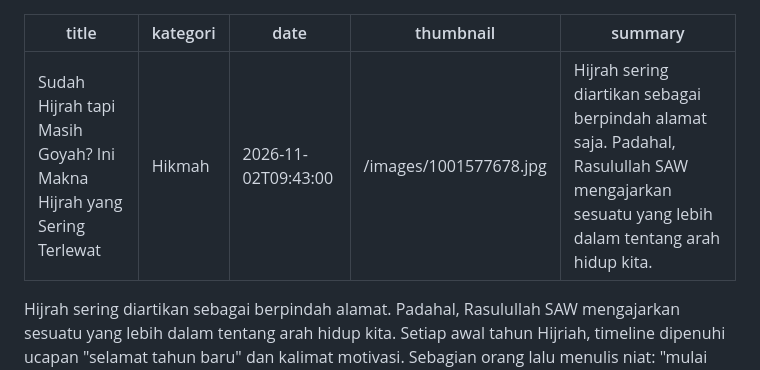
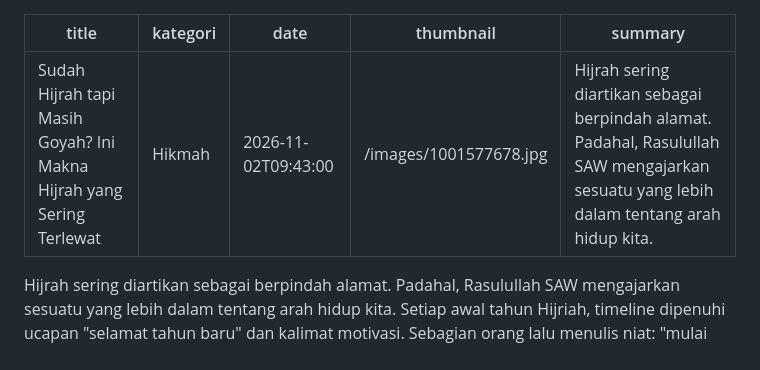
Before and after one commit to dealovadealova/blog-islami, a Markdown page: artikel/sudah-hijrah-tapi-masih-goyah-ini-makna-hijrah-yang-sering-terlewat.md, the part around the change. GitHub-like rendering.

Commit message:
Update Artikel Kajian “sudah-hijrah-tapi-masih-goyah-ini-makna-hijrah-yang-sering-terlewat”

```diff
--- a/artikel/sudah-hijrah-tapi-masih-goyah-ini-makna-hijrah-yang-sering-terlewat.md
+++ b/artikel/sudah-hijrah-tapi-masih-goyah-ini-makna-hijrah-yang-sering-terlewat.md
@@ -3,7 +3,7 @@ title: Sudah Hijrah tapi Masih Goyah? Ini Makna Hijrah yang Sering Terlewat
 kategori: Hikmah
 date: 2026-11-02T09:43:00
 thumbnail: /images/1001577678.jpg
-summary: Hijrah sering diartikan sebagai berpindah alamat saja. Padahal, Rasulullah SAW mengajarkan sesuatu yang lebih dalam tentang arah hidup kita.
+summary: Hijrah sering diartikan sebagai berpindah alamat. Padahal, Rasulullah SAW mengajarkan sesuatu yang lebih dalam tentang arah hidup kita.
 ---
 
 Hijrah sering diartikan sebagai berpindah alamat. Padahal, Rasulullah SAW mengajarkan sesuatu yang lebih dalam tentang arah hidup kita.
```
